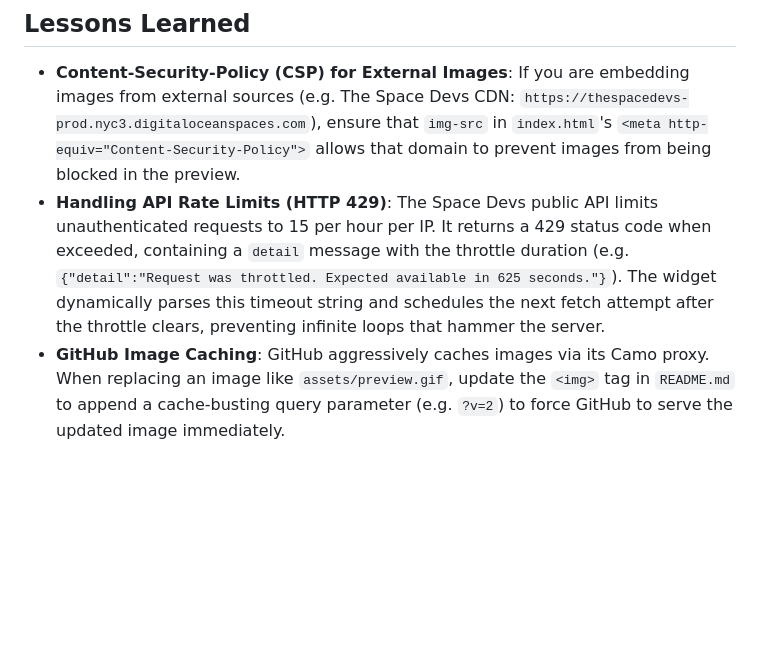
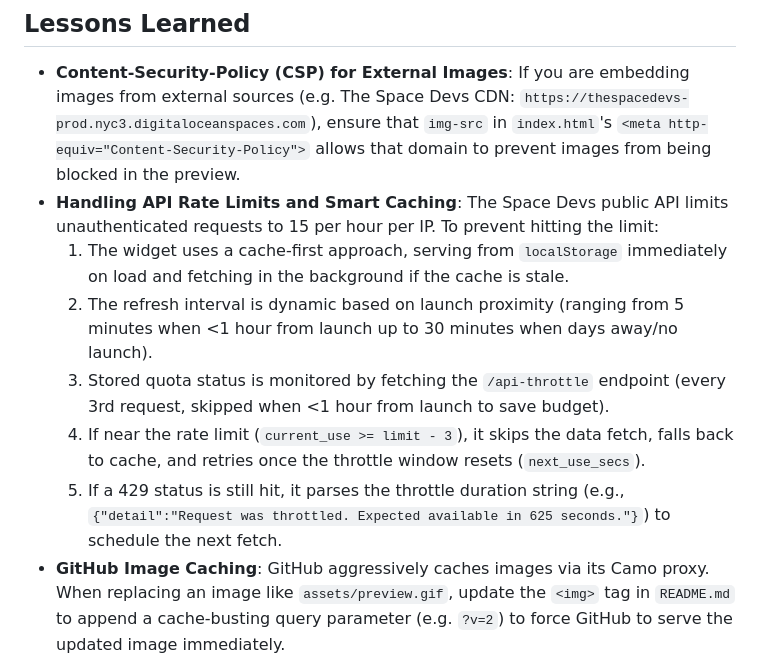
Before and after one commit to darkrain-nl/space-flight-widget, a Markdown page: AGENT.md, the part around the change. GitHub-like rendering; blank space fills up the shorter version.

```diff
--- a/AGENT.md
+++ b/AGENT.md
@@ -22,6 +22,11 @@ This widget is designed to be copy-pasted into restrictive forum software using
 
 ## Lessons Learned
 - **Content-Security-Policy (CSP) for External Images**: If you are embedding images from external sources (e.g. The Space Devs CDN: `https://thespacedevs-prod.nyc3.digitaloceanspaces.com`), ensure that `img-src` in `index.html`'s `<meta http-equiv="Content-Security-Policy">` allows that domain to prevent images from being blocked in the preview.
-- **Handling API Rate Limits (HTTP 429)**: The Space Devs public API limits unauthenticated requests to 15 per hour per IP. It returns a 429 status code when exceeded, containing a `detail` message with the throttle duration (e.g. `{"detail":"Request was throttled. Expected available in 625 seconds."}`). The widget dynamically parses this timeout string and schedules the next fetch attempt after the throttle clears, preventing infinite loops that hammer the server.
+- **Handling API Rate Limits and Smart Caching**: The Space Devs public API limits unauthenticated requests to 15 per hour per IP. To prevent hitting the limit:
+  1. The widget uses a cache-first approach, serving from `localStorage` immediately on load and fetching in the background if the cache is stale.
+  2. The refresh interval is dynamic based on launch proximity (ranging from 5 minutes when <1 hour from launch up to 30 minutes when days away/no launch).
+  3. Stored quota status is monitored by fetching the `/api-throttle` endpoint (every 3rd request, skipped when <1 hour from launch to save budget).
+  4. If near the rate limit (`current_use >= limit - 3`), it skips the data fetch, falls back to cache, and retries once the throttle window resets (`next_use_secs`).
+  5. If a 429 status is still hit, it parses the throttle duration string (e.g., `{"detail":"Request was throttled. Expected available in 625 seconds."}`) to schedule the next fetch.
 - **GitHub Image Caching**: GitHub aggressively caches images via its Camo proxy. When replacing an image like `assets/preview.gif`, update the `<img>` tag in `README.md` to append a cache-busting query parameter (e.g. `?v=2`) to force GitHub to serve the updated image immediately.
 - **Strict Frontend Security (XSS & UX)**: When writing any HTML or JavaScript for this project (including the `index.html` preview page), you must strictly adhere to secure web standards. Never use dangerous DOM sinks like `innerHTML` (use `DOMParser` or standard DOM elements instead) to prevent XSS. Additionally, never use blocking native dialogues like `alert()`, `confirm()`, or `prompt()`—use non-blocking UI components (like custom toast notifications) instead.
```
Also changed, not shown: README.md (+1 -1 lines).
